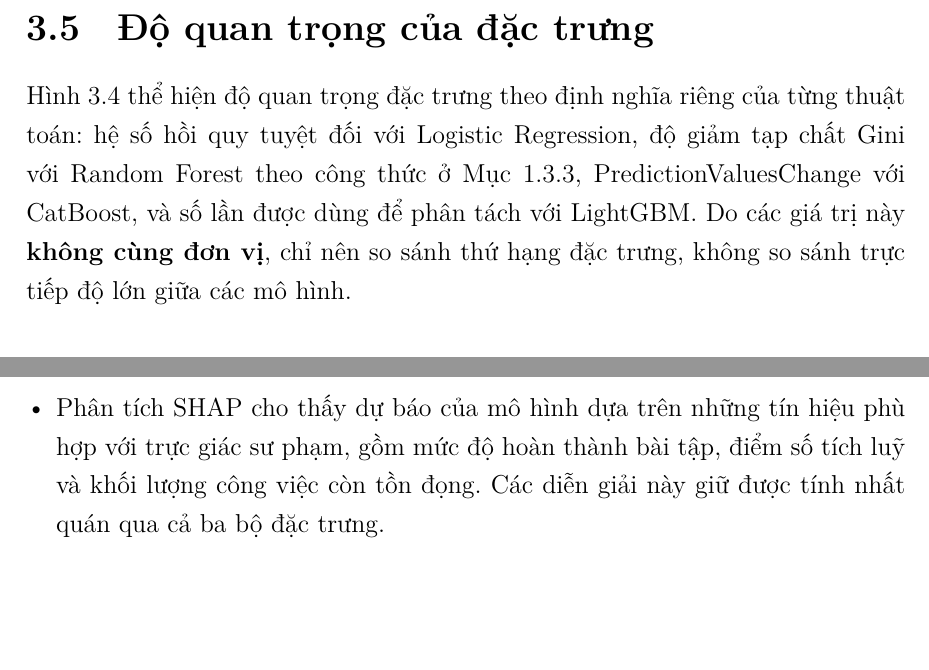
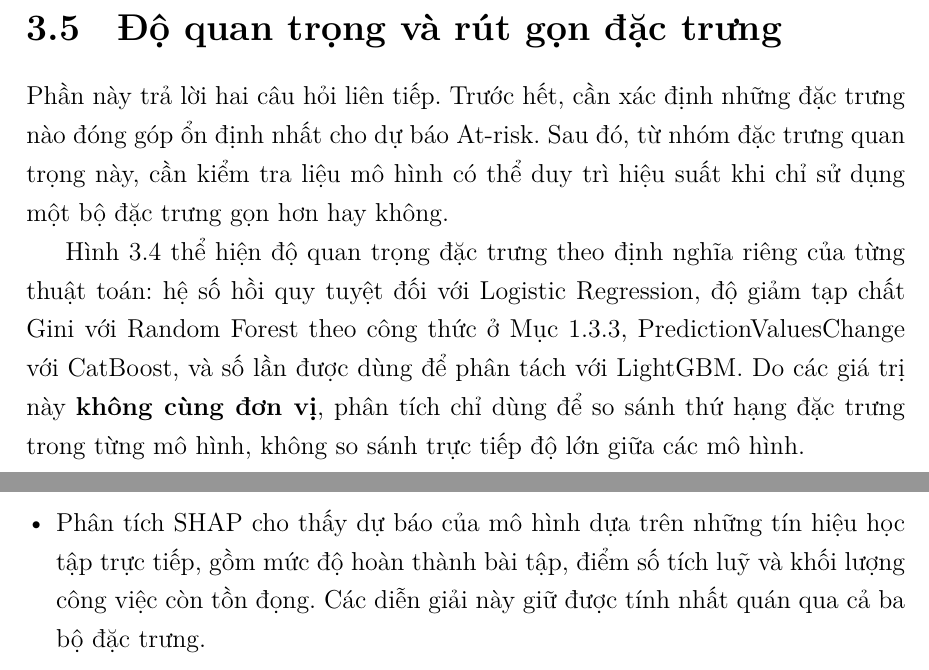
Before and after one commit to thiennguyen37-qn/early-academic-risk-warning, a LaTeX document (full_report/main.tex): two parts of pages 62 and 74 of 74 before the commit and two parts of pages 62 and 75 of 75 after it, joined at a grey line, cut at the place of the change, the shorter picture padded with empty space. The pictures show the PDF file full_report/main.pdf that the author committed with the source.

Commit message:
Refine report wording and figure captions

```diff
--- a/full_report/main.tex
+++ b/full_report/main.tex
@@ -1773,8 +1772,8 @@ gian.
   \item \textbf{Accuracy} và \textbf{precision At-risk} tăng \textbf{đơn điệu}
         theo thời gian, không có mốc nào giảm so với mốc liền trước. Accuracy
         tăng từ 0.6488 ở $T=30$ lên 0.8796 ở $T=240$, trong khi precision tăng
-        từ 0.5750 lên 0.8269. Kết quả này phù hợp với trực giác: sinh viên càng
-        tích luỹ nhiều hành vi học tập, tín hiệu dự báo càng rõ ràng và đáng
+        từ 0.5750 lên 0.8269. Kết quả này dễ giải thích: sinh viên càng tích
+        luỹ nhiều hành vi học tập, tín hiệu dự báo càng rõ ràng và đáng
         tin cậy.
   \item \textbf{Recall At-risk} lại dao động trong một biên độ hẹp
         trong khoảng 0.7555--0.8013 mà không theo xu hướng rõ ràng, thậm chí
@@ -1955,16 +1954,21 @@ nhận diện nhóm At-risk tốt nhất với 1.219 trường hợp đúng và
 LightGBM cho kết quả khá cân bằng giữa hai nhóm - tương tự như Random Forest,
 trong khi Logistic Regression có số lỗi phân loại tổng thể cao nhất.
 
-\section{Độ quan trọng của đặc trưng}
+\section{Độ quan trọng và rút gọn đặc trưng}
 \label{sec:feat_importance}
+
+Phần này trả lời hai câu hỏi liên tiếp. Trước hết, cần xác định những đặc trưng
+nào đóng góp ổn định nhất cho dự báo At-risk. Sau đó, từ nhóm đặc trưng quan
+trọng này, cần kiểm tra liệu mô hình có thể duy trì hiệu suất khi chỉ sử dụng
+một bộ đặc trưng gọn hơn hay không.
 
 Hình~\ref{fig:feat_imp} thể hiện độ quan trọng đặc trưng theo định nghĩa riêng
 của từng thuật toán: hệ số hồi quy tuyệt đối với Logistic Regression, độ giảm
 tạp chất Gini với Random Forest theo công thức ở
 Mục~\ref{sec:rf_importance}, PredictionValuesChange với CatBoost, và số lần
 được dùng để phân tách với LightGBM. Do các giá trị này \textbf{không cùng đơn
-vị}, chỉ nên so sánh thứ hạng đặc trưng, không so sánh trực tiếp độ lớn giữa
-các mô hình.
+vị}, phân tích chỉ dùng để so sánh thứ hạng đặc trưng trong từng mô hình, không
+so sánh trực tiếp độ lớn giữa các mô hình.
 
 \begin{figure}[H]
   \centering
@@ -2019,0 +2009 @@ cạnh nhau kết quả của CatBoost trên ba bộ đặc trưng.
+Bảng~\ref{tab:feature_rank}, mười đặc trưng quan trọng nhất (Top-10) và năm đặc
@@ -2228,7 +2231,7 @@ thể hiện mức độ quan trọng trung bình.
 Kết quả SHAP nhất quán cao với thứ hạng độ quan trọng đặc trưng ở
 Bảng~\ref{tab:feature_rank}: \code{num\_submitted\_filled},
 \code{avg\_score\_filled} và \code{active\_weeks\_filled} là ba đặc trưng có
-ảnh hưởng lớn nhất. Chiều tác động phù hợp với trực giác sư phạm: giá trị
+ảnh hưởng lớn nhất. Chiều tác động cũng dễ diễn giải: giá trị
 \code{num\_submitted\_filled} và \code{avg\_score\_filled} \textbf{thấp}, thể
 hiện bằng màu xanh, đẩy dự báo về phía \textbf{At-risk} với SHAP dương; trong
 khi giá trị \textbf{cao}, thể hiện bằng màu đỏ/tím, kéo dự báo về phía Pass.
@@ -2322,10 +2325,9 @@ một trường hợp được dự báo mạnh về phía Pass.
         cao.
 \end{itemize}
 
-Hai ví dụ trên cho thấy mô hình đưa ra quyết định dựa trên những tín hiệu phù
-hợp với trực giác sư phạm: mức độ hoàn thành bài tập và điểm số tích luỹ là
-những yếu tố quyết định, thống nhất với phân tích độ quan trọng đặc trưng ở
-quy mô toàn cục.
+Hai ví dụ trên cho thấy mô hình đưa ra quyết định dựa trên những tín hiệu học
+tập trực tiếp: mức độ hoàn thành bài tập và điểm số tích luỹ là những yếu tố
+quyết định, thống nhất với phân tích độ quan trọng đặc trưng ở quy mô toàn cục.
 
 \section{Kết luận}
 
@@ -2355,9 +2357,9 @@ diễn giải mô hình, có thể rút ra các kết luận chính sau:
         và \code{total\_clicks\_filled} --- toàn bộ đều là đặc trưng hành vi học
         tập, không yêu cầu thông tin nhân khẩu học --- có thể đủ để xây dựng
         một hệ thống cảnh báo sớm gọn nhẹ, dễ triển khai và duy trì.
-  \item Phân tích SHAP cho thấy dự báo của mô hình dựa trên những tín hiệu phù
-        hợp với trực giác sư phạm, gồm mức độ hoàn thành bài tập, điểm số tích
-        luỹ và khối lượng công việc còn tồn đọng. Các diễn giải này giữ được
+  \item Phân tích SHAP cho thấy dự báo của mô hình dựa trên những tín hiệu học
+        tập trực tiếp, gồm mức độ hoàn thành bài tập, điểm số tích luỹ và khối
+        lượng công việc còn tồn đọng. Các diễn giải này giữ được
         tính nhất quán qua cả ba bộ đặc trưng.
 \end{itemize}
 
```
Also changed, not shown: docs/build_model_report/figures/trend_by_snapshot.png, full_report/figures/trend_by_snapshot.png, full_report/main.pdf, full_report/main.tex (39 more changed lines), 1 other file.
